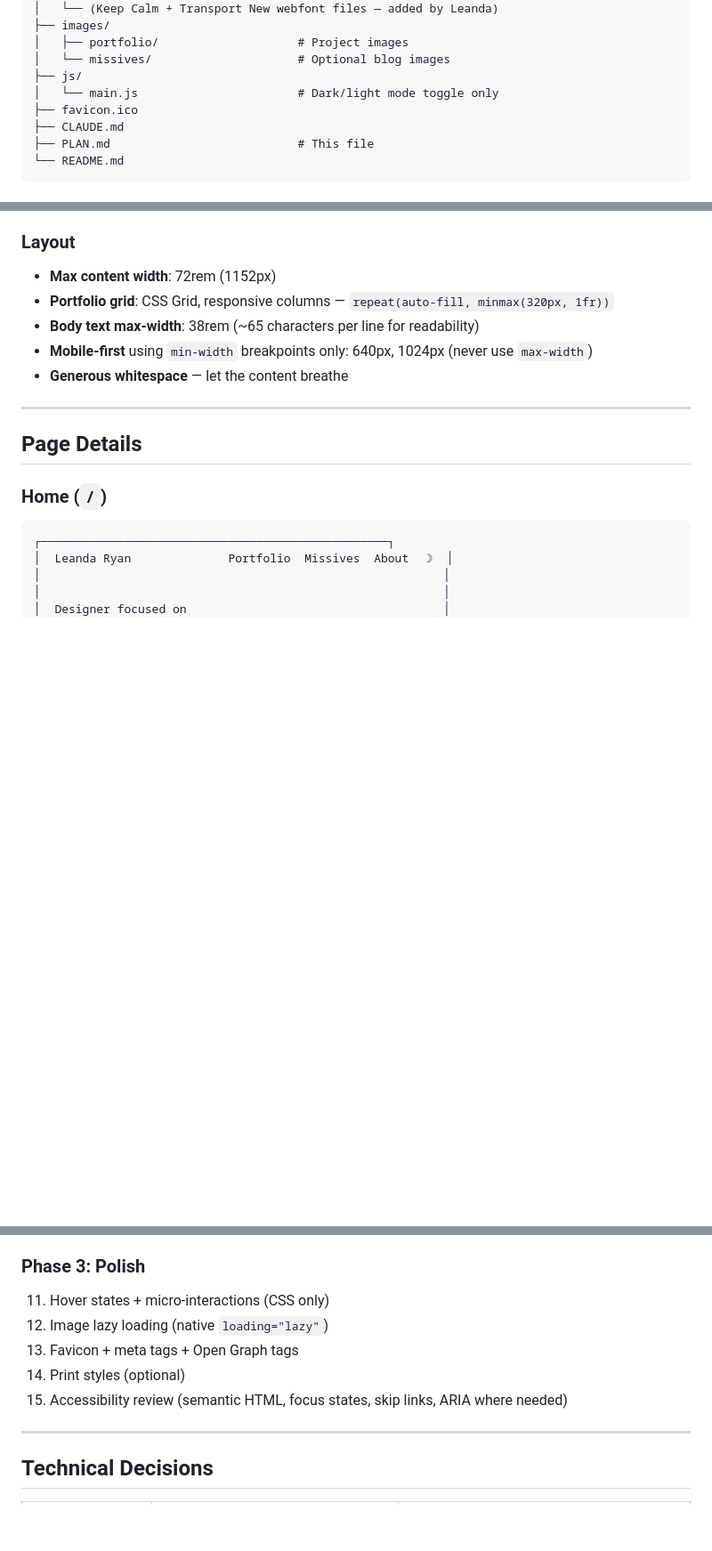
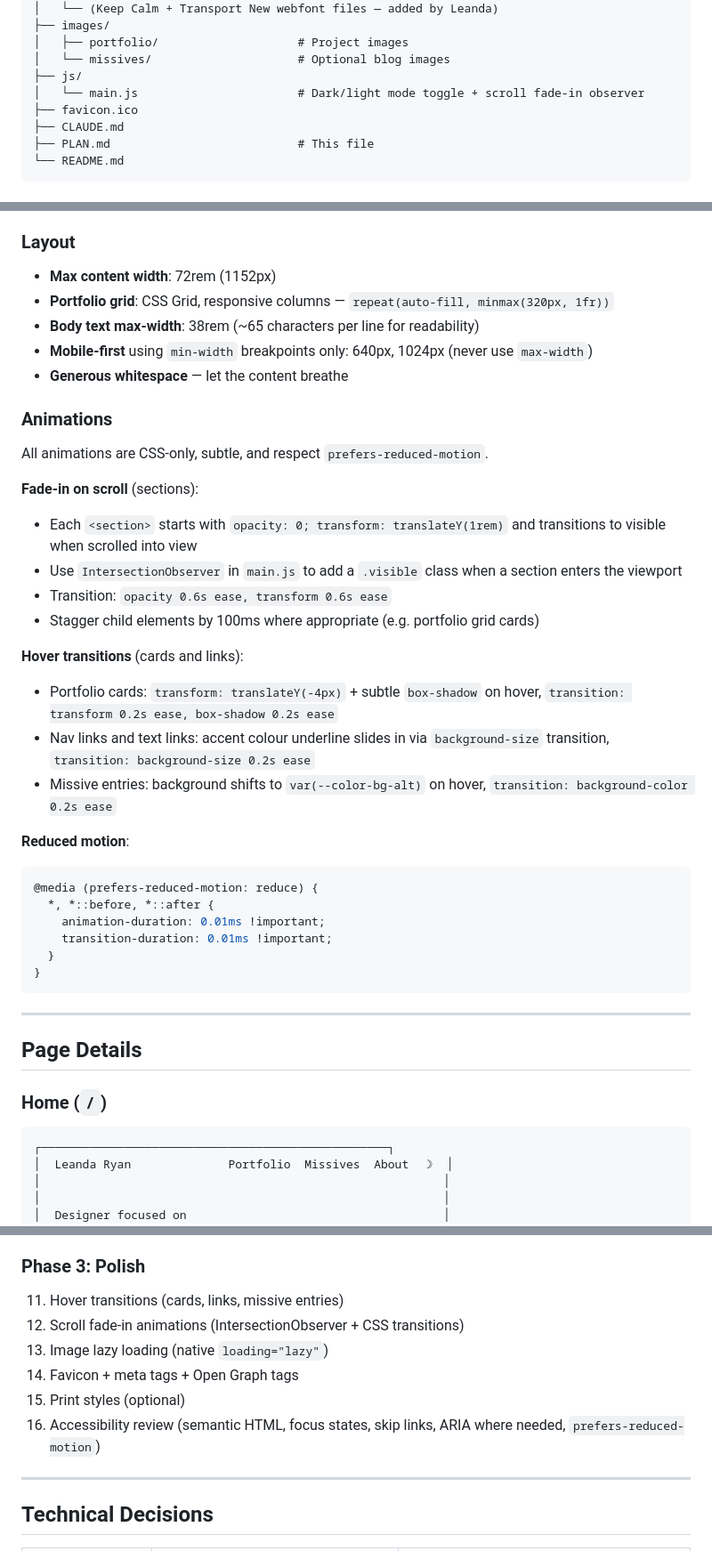
Before and after one commit to leanda/Website, a Markdown page: PLAN.md, 3 parts joined by grey strips. Shown at 89% size. GitHub-like rendering; blank space fills up the shorter version.

Commit message:
Add subtle animations section to implementation plan
- Fade-in on scroll for sections using IntersectionObserver + CSS transitions
- Smooth hover transitions for portfolio cards, nav/text links, and missive entries
- prefers-reduced-motion support for accessibility
- Updated JS description, implementation order, and technical decisions

https://claude.ai/code/session_018UAvbNNY2u7GMVGrYkEk7d

````diff
--- a/PLAN.md
+++ b/PLAN.md
@@ -44,7 +44,7 @@ Website/
 │   ├── portfolio/                    # Project images
 │   └── missives/                     # Optional blog images
 ├── js/
-│   └── main.js                       # Dark/light mode toggle only
+│   └── main.js                       # Dark/light mode toggle + scroll fade-in observer
 ├── favicon.ico
 ├── CLAUDE.md
 ├── PLAN.md                           # This file
@@ -117,6 +117,31 @@ Based on 0.5rem (8px) increments:
 - **Body text max-width**: 38rem (~65 characters per line for readability)
 - **Mobile-first** using `min-width` breakpoints only: 640px, 1024px (never use `max-width`)
 - **Generous whitespace** — let the content breathe
+
+### Animations
+
+All animations are CSS-only, subtle, and respect `prefers-reduced-motion`.
+
+**Fade-in on scroll** (sections):
+- Each `<section>` starts with `opacity: 0; transform: translateY(1rem)` and transitions to visible when scrolled into view
+- Use `IntersectionObserver` in `main.js` to add a `.visible` class when a section enters the viewport
+- Transition: `opacity 0.6s ease, transform 0.6s ease`
+- Stagger child elements by 100ms where appropriate (e.g. portfolio grid cards)
+
+**Hover transitions** (cards and links):
+- Portfolio cards: `transform: translateY(-4px)` + subtle `box-shadow` on hover, `transition: transform 0.2s ease, box-shadow 0.2s ease`
+- Nav links and text links: accent colour underline slides in via `background-size` transition, `transition: background-size 0.2s ease`
+- Missive entries: background shifts to `var(--color-bg-alt)` on hover, `transition: background-color 0.2s ease`
+
+**Reduced motion**:
+```css
+@media (prefers-reduced-motion: reduce) {
+  *, *::before, *::after {
+    animation-duration: 0.01ms !important;
+    transition-duration: 0.01ms !important;
+  }
+}
+```
 
 ---
 
@@ -334,11 +359,12 @@ Based on 0.5rem (8px) increments:
 10. About page with placeholder bio
 
 ### Phase 3: Polish
-11. Hover states + micro-interactions (CSS only)
-12. Image lazy loading (native `loading="lazy"`)
-13. Favicon + meta tags + Open Graph tags
-14. Print styles (optional)
-15. Accessibility review (semantic HTML, focus states, skip links, ARIA where needed)
+11. Hover transitions (cards, links, missive entries)
+12. Scroll fade-in animations (IntersectionObserver + CSS transitions)
+13. Image lazy loading (native `loading="lazy"`)
+14. Favicon + meta tags + Open Graph tags
+15. Print styles (optional)
+16. Accessibility review (semantic HTML, focus states, skip links, ARIA where needed, `prefers-reduced-motion`)
 
 ---
 
````
Also changed, not shown: other parts of PLAN.md (+2 -2 lines).
